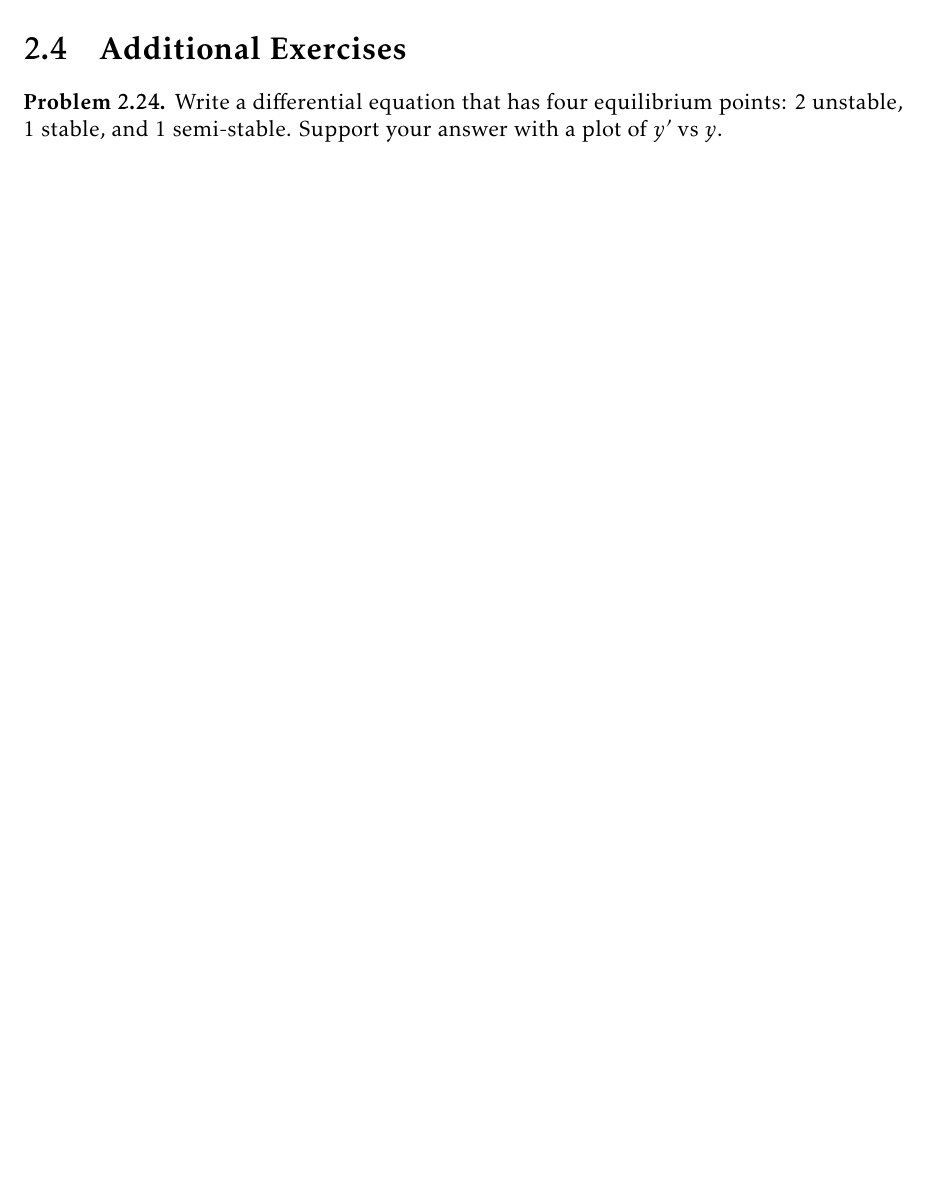
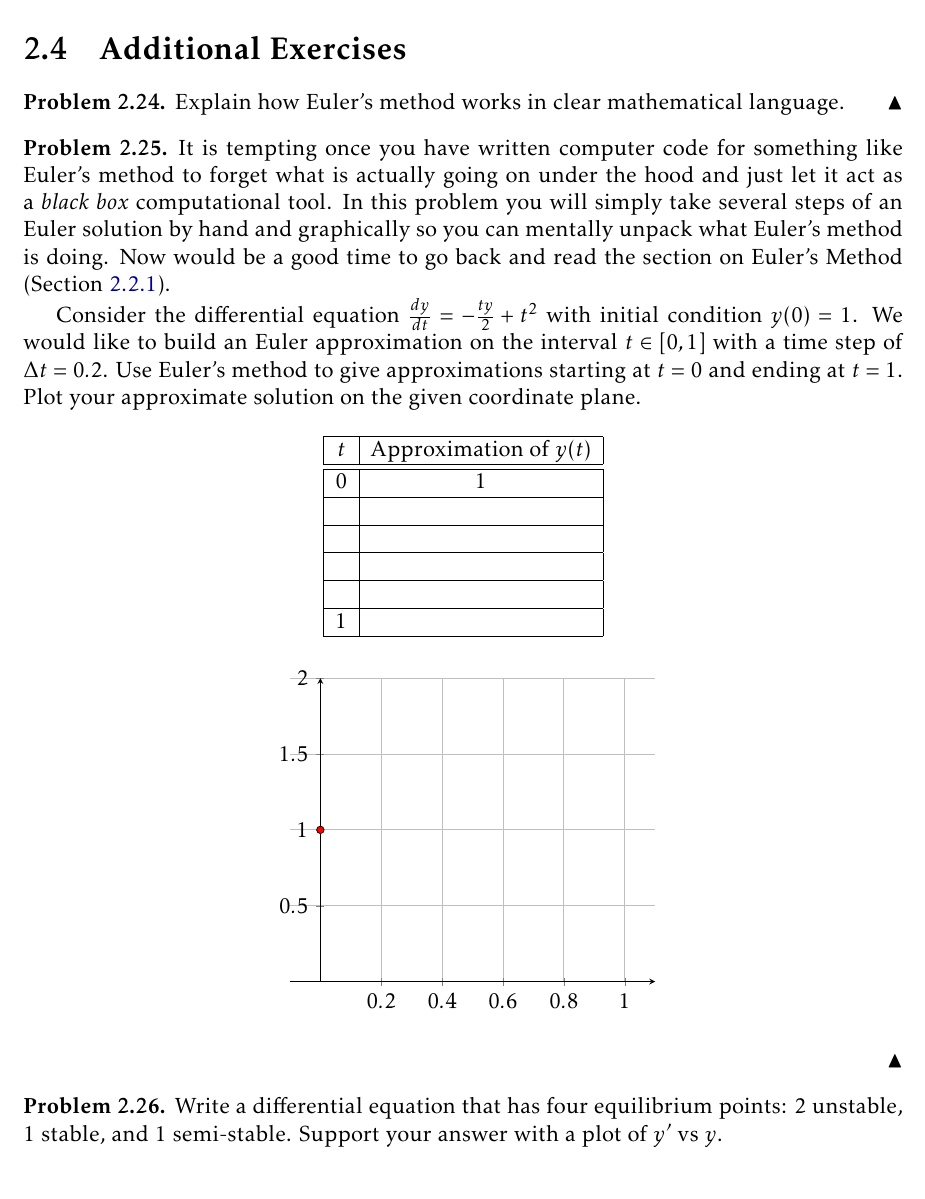
Before and after one commit to esullivanmath/DiffEq_LinAlg, a LaTeX thesis (DELA_InquiryNotes.tex, which reads Ch02_QualitativeNumerical.tex): part of page 68 of 298 before the commit and part of page 68 of 299 after it, cut so that both start at the same text, the shorter picture padded with empty space. The pictures show the PDF file DELA_InquiryNotes.pdf that the author committed with the source.

Commit message:
more exercises in Ch2

```diff
--- a/Ch02_QualitativeNumerical.tex
+++ b/Ch02_QualitativeNumerical.tex
@@ -832,3 +832,24 @@ parameters.
 \newpage\section{Additional Exercises}
 
 \begin{problem}
+    Explain how Euler's method works in clear mathematical language.
+\end{problem}
+
+\begin{problem}
+    It is tempting once you have written computer code for something like Euler's method
+    to forget what is actually going on under the hood and just let it act as a {\it black
+    box} computational tool.  In this problem you will simply
+    take several steps of an Euler solution by hand and graphically so you can mentally
+    unpack what Euler's method is doing. Now would be a good time to go back and read the
+    section on Euler's Method (Section \ref{sec:Euler}).
+
+    Consider the differential equation $\frac{dy}{dt} = -\frac{ty}{2} + t^2$ with
+    initial condition $y(0) = 1$.  We would like to build an Euler approximation on the
+    interval $t \in [0,1]$ with a time step of $\Delta t = 0.2$. Use Euler's method to
+    give approximations starting at $t=0$ and ending at $t=1$.  Plot your approximate
+    solution on the given coordinate plane.  After you've done this by hand use your code
+    to get a better approximation using Euler's method with a smaller $\Delta t$.  Compare
+    your answers.
+
+    \begin{center}
+        \begin{tabular}{|c|c|}
@@ -835,3 +872,7 @@ parameters.
+    \end{center}
+\end{problem}
+
+\begin{problem}
     Write a differential equation that has four equilibrium points: 2 unstable,
 1 stable, and 1 semi-stable.  Support your answer with a plot of
 $y'$ vs $y$.
```
Also changed, not shown: DELA_InquiryNotes.pdf, Ch02_QualitativeNumerical.tex (18 more changed lines), 3 other files.
